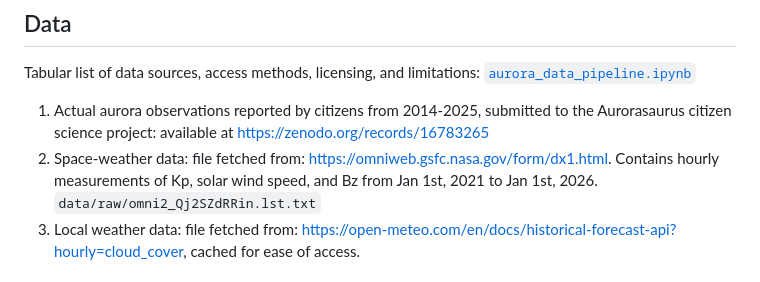
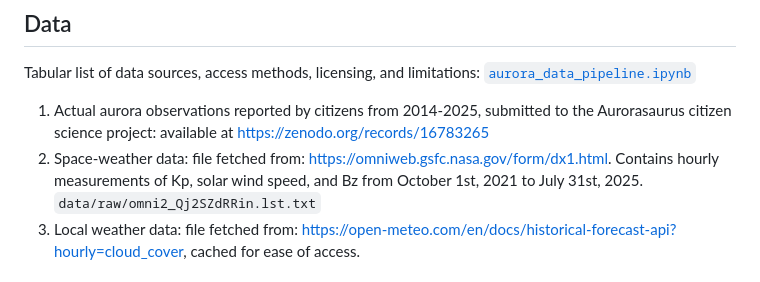
Before and after one commit to Erdos-Projects/summer26-aurora-visibility-predictions, a Markdown page: README.md, the part around the change. Rendered like a GitHub page.

Commit message:
Update README.md
Updated the date range for space-weather data from 'Jan 1st, 2021 to Jan 1st, 2026' to 'October 1st, 2021 to July 31st, 2025'.

```diff
--- a/README.md
+++ b/README.md
@@ -17,7 +17,7 @@ The goal is to provide a short-term forecast for observers, helping photographer
 ## Data
 Tabular list of data sources, access methods, licensing, and limitations: [`aurora_data_pipeline.ipynb`](https://github.com/Erdos-Projects/summer26-aurora-visibility-predictions/blob/main/aurora_data_pipeline.ipynb)
 1. Actual aurora observations reported by citizens from 2014-2025, submitted to the Aurorasaurus citizen science project: available at https://zenodo.org/records/16783265
-2. Space-weather data: file fetched from: https://omniweb.gsfc.nasa.gov/form/dx1.html. Contains hourly measurements of Kp, solar wind speed, and Bz from Jan 1st, 2021 to Jan 1st, 2026.
+2. Space-weather data: file fetched from: https://omniweb.gsfc.nasa.gov/form/dx1.html. Contains hourly measurements of Kp, solar wind speed, and Bz from October 1st, 2021 to July 31st, 2025.
 `data/raw/omni2_Qj2SZdRRin.lst.txt`
 3. Local weather data: file fetched from: https://open-meteo.com/en/docs/historical-forecast-api?hourly=cloud_cover, cached for ease of access.
 
```
